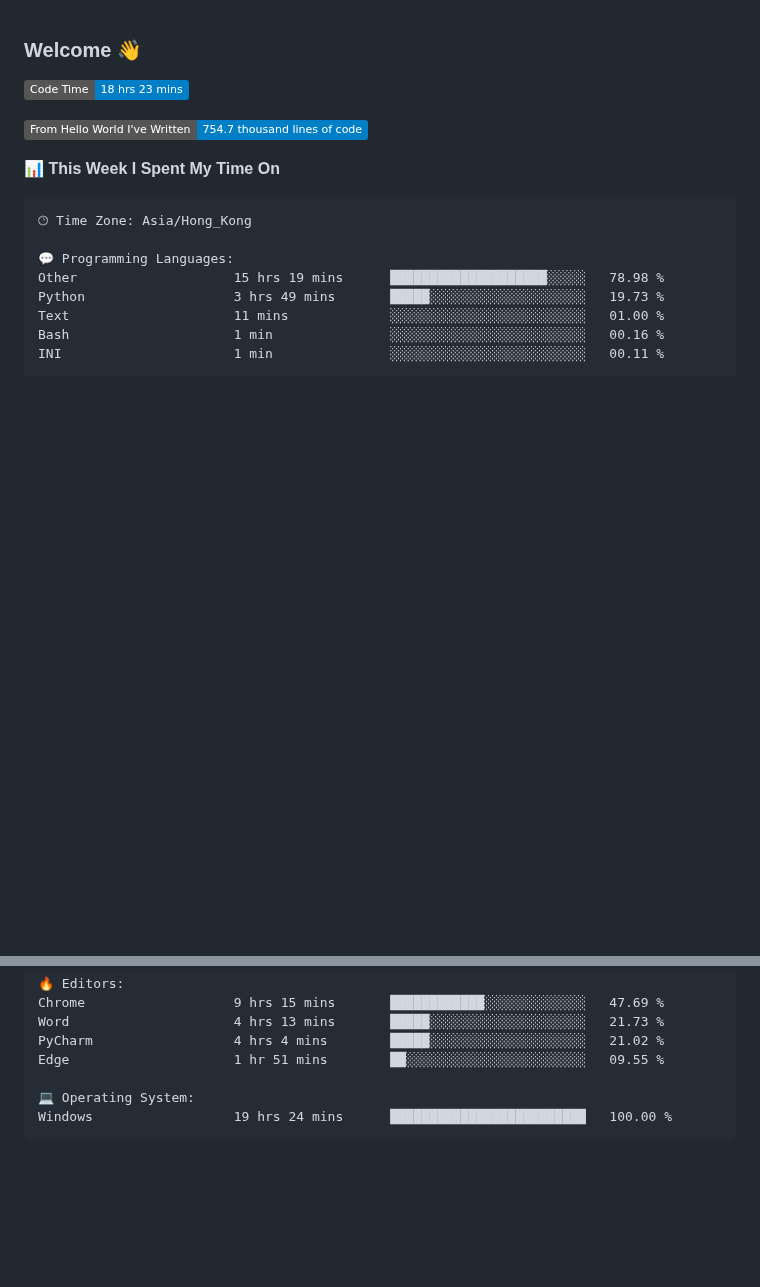
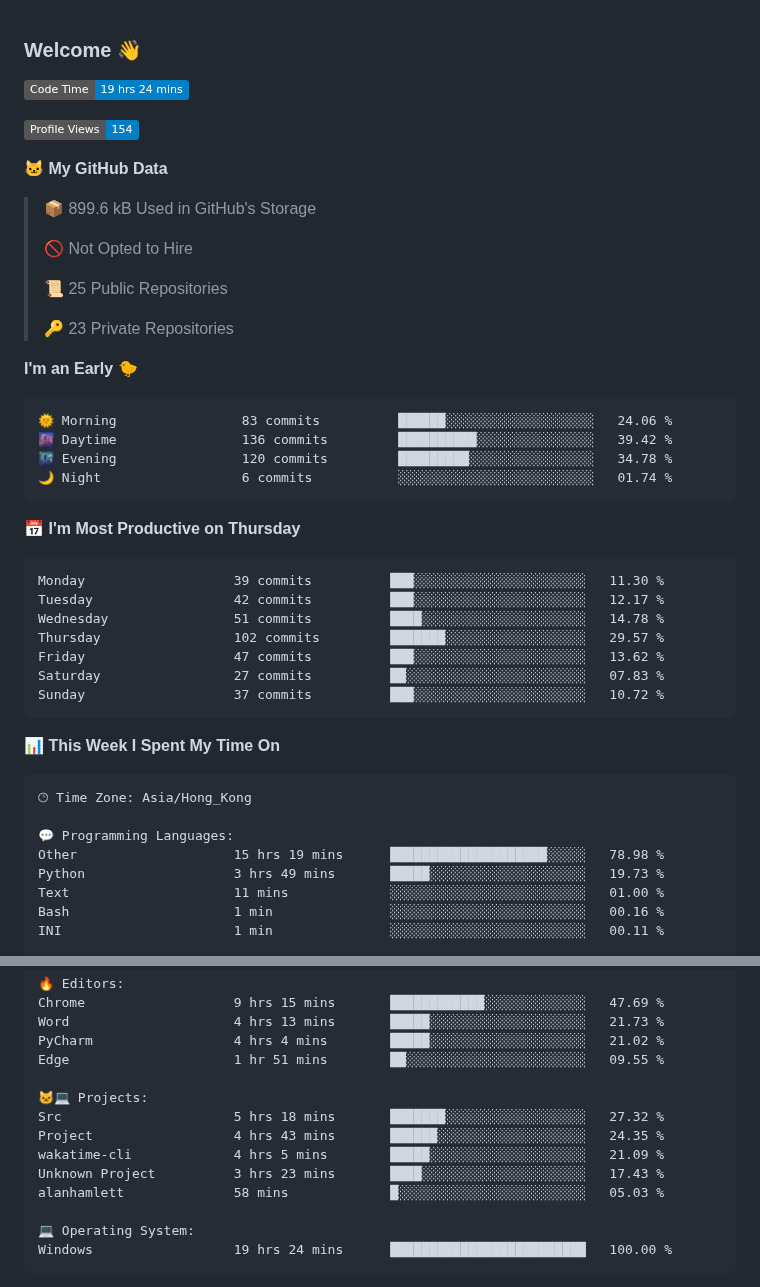
Before and after one commit to xhj2501/xhj2501, a Markdown page: README.md, 2 parts joined by grey strips. Rendered like a GitHub page; badges without logos; blank space fills up the shorter version.

Commit message:
Updated with Dev Metrics

````diff
--- a/README.md
+++ b/README.md
@@ -1,9 +1,40 @@
 ### Welcome 👋
 
 <!--START_SECTION:waka-->
-![Code Time](http://img.shields.io/badge/Code%20Time-18%20hrs%2023%20mins-blue)
+![Code Time](http://img.shields.io/badge/Code%20Time-19%20hrs%2024%20mins-blue)
 
-![Lines of code](https://img.shields.io/badge/From%20Hello%20World%20I%27ve%20Written-754.7%20thousand%20lines%20of%20code-blue)
+![Profile Views](http://img.shields.io/badge/Profile%20Views-154-blue)
+
+**🐱 My GitHub Data**
+
+> 📦 899.6 kB Used in GitHub's Storage
+ >
+> 🚫 Not Opted to Hire
+ >
+> 📜 25 Public Repositories
+ >
+> 🔑 23 Private Repositories
+ >
+**I'm an Early 🐤**
+
+```text
+🌞 Morning                83 commits          ██████░░░░░░░░░░░░░░░░░░░   24.06 %
+🌆 Daytime                136 commits         ██████████░░░░░░░░░░░░░░░   39.42 %
+🌃 Evening                120 commits         █████████░░░░░░░░░░░░░░░░   34.78 %
+🌙 Night                  6 commits           ░░░░░░░░░░░░░░░░░░░░░░░░░   01.74 %
+```
+📅 **I'm Most Productive on Thursday**
+
+```text
+Monday                   39 commits          ███░░░░░░░░░░░░░░░░░░░░░░   11.30 %
+Tuesday                  42 commits          ███░░░░░░░░░░░░░░░░░░░░░░   12.17 %
+Wednesday                51 commits          ████░░░░░░░░░░░░░░░░░░░░░   14.78 %
+Thursday                 102 commits         ███████░░░░░░░░░░░░░░░░░░   29.57 %
+Friday                   47 commits          ███░░░░░░░░░░░░░░░░░░░░░░   13.62 %
+Saturday                 27 commits          ██░░░░░░░░░░░░░░░░░░░░░░░   07.83 %
+Sunday                   37 commits          ███░░░░░░░░░░░░░░░░░░░░░░   10.72 %
+```
+
 
 📊 **This Week I Spent My Time On**
 
@@ -22,6 +53,13 @@ Chrome                   9 hrs 15 mins       ███████████
 Word                     4 hrs 13 mins       █████░░░░░░░░░░░░░░░░░░░░   21.73 %
 PyCharm                  4 hrs 4 mins        █████░░░░░░░░░░░░░░░░░░░░   21.02 %
 Edge                     1 hr 51 mins        ██░░░░░░░░░░░░░░░░░░░░░░░   09.55 %
+
+🐱‍💻 Projects:
+Src                      5 hrs 18 mins       ███████░░░░░░░░░░░░░░░░░░   27.32 %
+Project                  4 hrs 43 mins       ██████░░░░░░░░░░░░░░░░░░░   24.35 %
+wakatime-cli             4 hrs 5 mins        █████░░░░░░░░░░░░░░░░░░░░   21.09 %
+Unknown Project          3 hrs 23 mins       ████░░░░░░░░░░░░░░░░░░░░░   17.43 %
+alanhamlett              58 mins             █░░░░░░░░░░░░░░░░░░░░░░░░   05.03 %
 
 💻 Operating System:
 Windows                  19 hrs 24 mins      █████████████████████████   100.00 %
````
Also changed, not shown: other parts of README.md (+1 -1 lines), assets/bar_graph.png.
